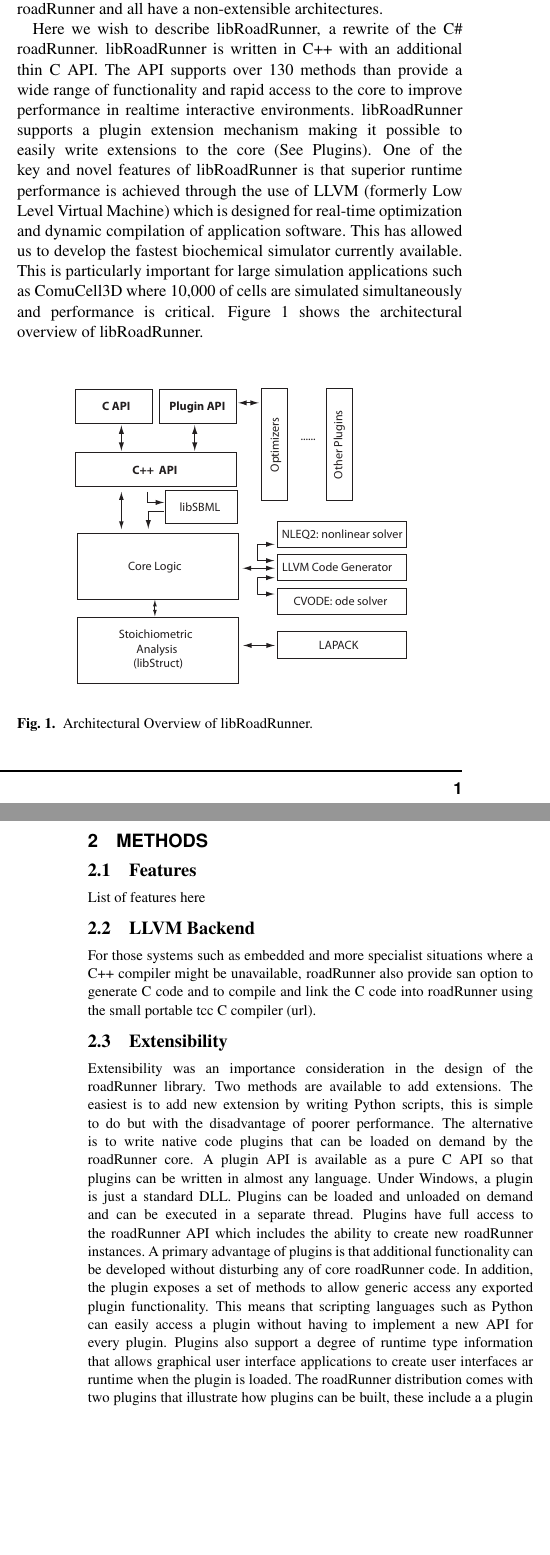
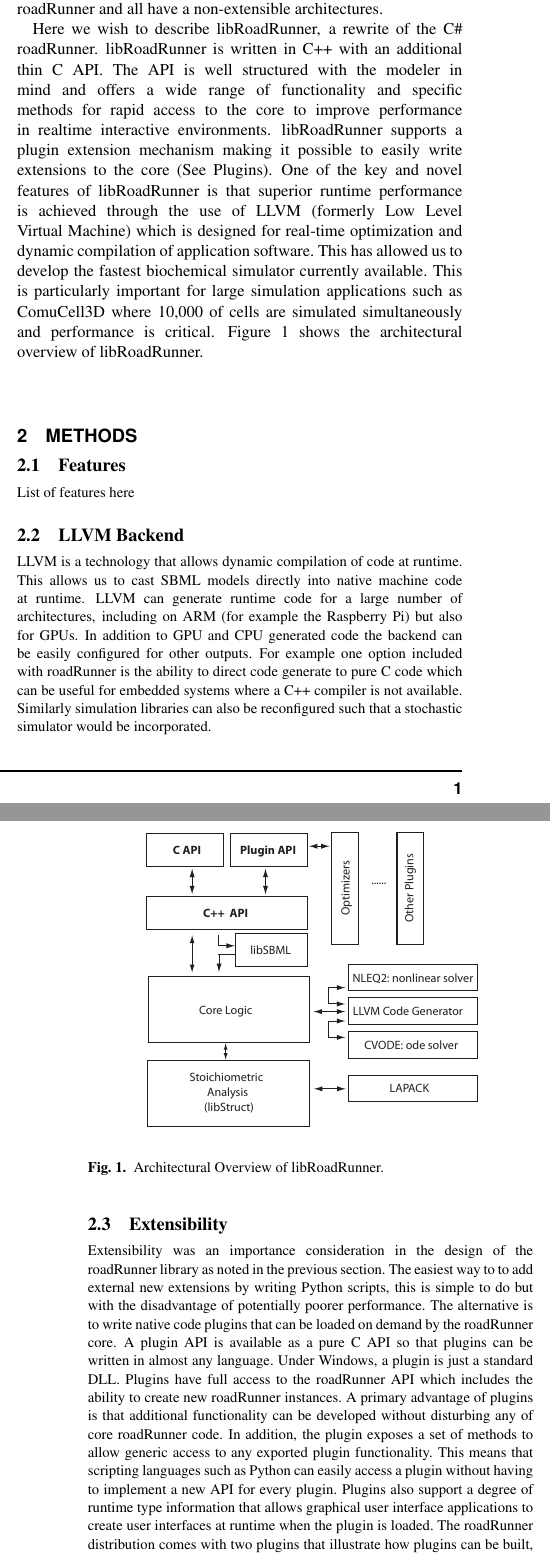
Before and after one commit to hsauro/RoadRunnerBioinformaticsPaper, a LaTeX paper (libRoadRunnerPaper.tex): two parts of the columns of pages 1 and 2 of 3, joined at a grey line, cut so that both start at the same text, the shorter picture padded with empty space. Compiled offline with pdfLaTeX.

Commit message:
Updated text with changes suggested by Andy

```diff
--- a/libRoadRunnerPaper.tex
+++ b/libRoadRunnerPaper.tex
@@ -37,7 +37,7 @@ Online documentation, build instructions and source code are available at http:/
 
 There has been a long history~\citep{Bag01} of researchers developing biochemical network simulators. Most are monolithic making it very difficult to reuse the code for other applications. Recently there has been more interest in development reusable libraries. Most notable of these are COPASI, libSBMLSim, roadRunner, SOSLib and the Systems Biology Simulation Core Library (SBSCL). Each has strengths and weakness, for example COPASI has excellent support for optimization but its API can be challenging to use (see https://code.google.com/p/copasi-simple-api/), libSBMLSim passes all the tests in the SBML test suite but its API and functionality is somewhat limited, roadRunner is written in C\# which is excellent for .NET developers but less so for others, SOSLib is no longer supported but it has a reasonable API but does not support conservation analysis and finally SBSCL is written in Java which makes it an excellent choice for Java developers but less so for others and also doesn't support conservation analysis. All the libraries have performance issues and stability concerns (see benchmarking), most have problems tracking events except perhaps roadRunner and all have a non-extensible architectures.
 
-Here we wish to describe libRoadRunner, a rewrite of the C\# roadRunner. libRoadRunner is written in C++ with an additional thin C API. The API supports over 130 methods than provide a wide range of functionality and rapid access to the core to improve performance in realtime interactive environments. libRoadRunner supports a plugin extension mechanism making it possible to easily write extensions to the core (See Plugins). One of the key and novel features of libRoadRunner is that superior runtime performance is achieved through the use of LLVM (formerly Low Level Virtual Machine) which is designed for real-time optimization and dynamic compilation of application software. This has allowed us to develop the fastest biochemical simulator currently available. This is particularly important for large simulation applications such as ComuCell3D where 10,000 of cells are simulated simultaneously and performance is critical. Figure~\ref{fig:01} shows the architectural overview of libRoadRunner.
+Here we wish to describe libRoadRunner, a rewrite of the C\# roadRunner. libRoadRunner is written in C++ with an additional thin C API. The API is well structured with the modeler in mind and offers a wide range of functionality and specific methods for rapid access to the core to improve performance in realtime interactive environments. libRoadRunner supports a plugin extension mechanism making it possible to easily write extensions to the core (See Plugins). One of the key and novel features of libRoadRunner is that superior runtime performance is achieved through the use of LLVM (formerly Low Level Virtual Machine) which is designed for real-time optimization and dynamic compilation of application software. This has allowed us to develop the fastest biochemical simulator currently available. This is particularly important for large simulation applications such as ComuCell3D where 10,000 of cells are simulated simultaneously and performance is critical. Figure~\ref{fig:01} shows the architectural overview of libRoadRunner.
 
 \begin{figure}[!htpb]%figure2
 \centerline{\includegraphics[scale=0.55]{roadRunnerOverview.pdf}}
@@ -53,12 +53,12 @@ List of features here
 
 \subsection{LLVM Backend}
 
-For those systems such as embedded and more specialist situations where a C++ compiler might be unavailable, roadRunner also provide san option to generate C code and to compile and link the C code into roadRunner using the small portable tcc C compiler (url).
-
+LLVM is a technology that allows dynamic compilation of code at runtime. This allows us to cast SBML models directly into native machine code at runtime. LLVM can generate runtime code for a large number of architectures, including on ARM (for example the  Raspberry Pi) but also for GPUs. In addition to GPU and CPU generated code the backend can be easily configured for other outputs. For example one option included with roadRunner is the ability to direct code generate to pure C code which can be useful for embedded systems where a C++ compiler is not available. Similarly simulation libraries can also be reconfigured such that a stochastic simulator would be incorporated.
 
 \subsection{Extensibility}
 
-Extensibility was an importance consideration in the design of the roadRunner library. Two methods are available to add extensions. The easiest is to add new extension by writing Python scripts, this is simple to do but with the disadvantage of poorer performance. The alternative is to write native code plugins that can be loaded on demand by the roadRunner core. A plugin API is available as a pure C API so that plugins can be written in almost any language. Under Windows, a plugin is just a standard DLL. Plugins can be loaded and unloaded on demand and can be executed in a separate thread. Plugins have full access to the roadRunner API which includes the ability to create new roadRunner instances. A primary advantage of plugins is that additional functionality can be developed without disturbing any of core roadRunner code. In addition, the plugin exposes a set of methods to allow generic access any exported plugin functionality. This means that scripting languages such as Python can easily access a plugin without having to implement a new API for every plugin. Plugins also support a degree of runtime type information that allows graphical user interface applications to create user interfaces ar runtime when the plugin is loaded. The roadRunner distribution comes with two plugins that illustrate how plugins can be built, these include a a plugin that implements the Levenberg-Marquardt algorithm (ref) that allows models to be fitted to experimental data and a smaller plugin that can be used to generate synthetic experimental data for testing the Levenberg-Marquardt plugin.
+Extensibility was an importance consideration in the design of the roadRunner library as noted in the previous section. The easiest way to to add external new extensions by writing Python scripts, this is simple to do but with the disadvantage of potentially poorer performance. The alternative is to write native code plugins that can be loaded on demand by the roadRunner core. A plugin API is available as a pure C API so that plugins can be written in almost any language. Under Windows, a plugin is just a standard DLL. Plugins have full access to the roadRunner API which includes the ability to create new roadRunner instances. A primary advantage of plugins is that additional functionality can be developed without disturbing any of core roadRunner code. In addition, the plugin exposes a set of methods to allow generic access to any exported plugin functionality. This means that scripting languages such as Python can easily access a plugin without having to implement a new API for every plugin. Plugins also support a degree of runtime type information that allows graphical user interface applications to create user interfaces at runtime when the plugin is loaded. The roadRunner distribution comes with two plugins that illustrate how plugins can be built, these include a a plugin that implements the Levenberg-Marquardt algorithm (ref) that allows models to be fitted to experimental data and a smaller plugin that can be used to generate synthetic experimental data for testing the Levenberg-Marquardt plugin.
+
 
 \subsection{Python API}
 
```
Also changed, not shown: libRoadRunnerPaper.pdf, libRoadRunnerPaper.tex (4 more changed lines), 3 other files.
